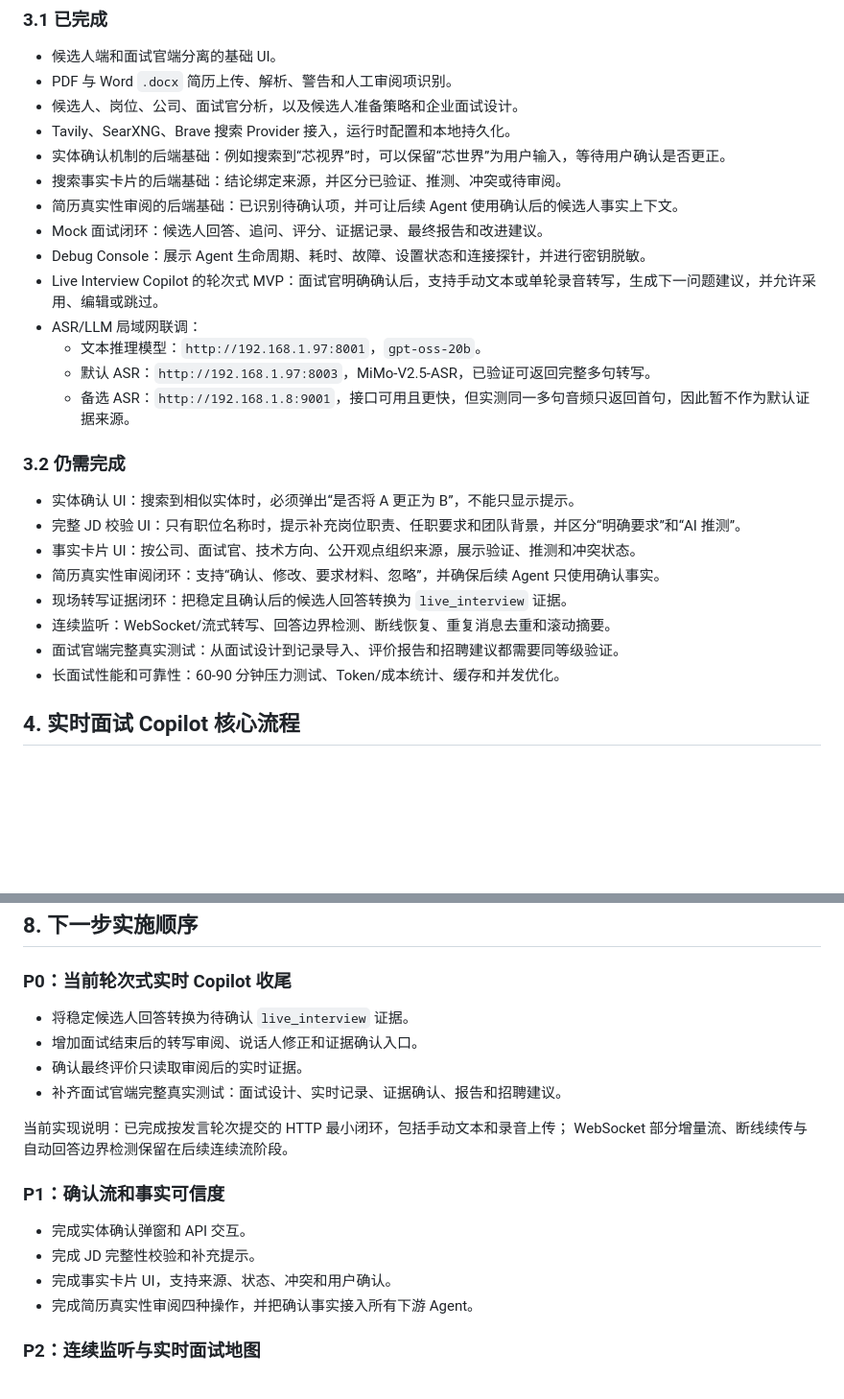
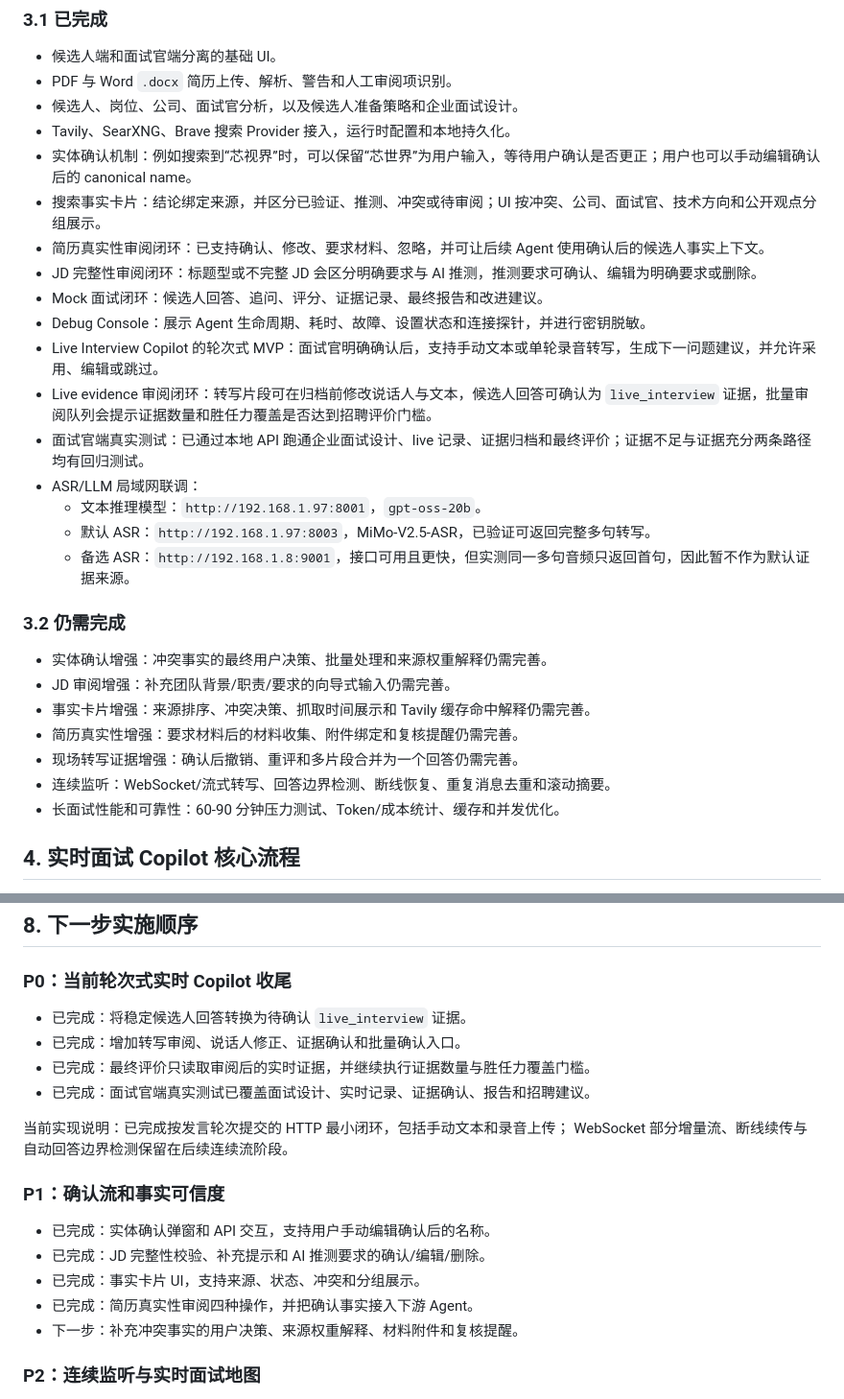
Before and after one commit to eThAN02010506/InterviewOS, a Markdown page: docs/product_requirements.md, 2 parts joined by grey strips. Shown at 96% size. Drawn GitHub-style; blank space fills up the shorter version.

```diff
--- a/docs/product_requirements.md
+++ b/docs/product_requirements.md
@@ -44,12 +44,15 @@ InterviewOS 是一个面向候选人和面试官的本地优先面试智能系
 - PDF 与 Word `.docx` 简历上传、解析、警告和人工审阅项识别。
 - 候选人、岗位、公司、面试官分析，以及候选人准备策略和企业面试设计。
 - Tavily、SearXNG、Brave 搜索 Provider 接入，运行时配置和本地持久化。
-- 实体确认机制的后端基础：例如搜索到“芯视界”时，可以保留“芯世界”为用户输入，等待用户确认是否更正。
-- 搜索事实卡片的后端基础：结论绑定来源，并区分已验证、推测、冲突或待审阅。
-- 简历真实性审阅的后端基础：已识别待确认项，并可让后续 Agent 使用确认后的候选人事实上下文。
+- 实体确认机制：例如搜索到“芯视界”时，可以保留“芯世界”为用户输入，等待用户确认是否更正；用户也可以手动编辑确认后的 canonical name。
+- 搜索事实卡片：结论绑定来源，并区分已验证、推测、冲突或待审阅；UI 按冲突、公司、面试官、技术方向和公开观点分组展示。
+- 简历真实性审阅闭环：已支持确认、修改、要求材料、忽略，并可让后续 Agent 使用确认后的候选人事实上下文。
+- JD 完整性审阅闭环：标题型或不完整 JD 会区分明确要求与 AI 推测，推测要求可确认、编辑为明确要求或删除。
 - Mock 面试闭环：候选人回答、追问、评分、证据记录、最终报告和改进建议。
 - Debug Console：展示 Agent 生命周期、耗时、故障、设置状态和连接探针，并进行密钥脱敏。
 - Live Interview Copilot 的轮次式 MVP：面试官明确确认后，支持手动文本或单轮录音转写，生成下一问题建议，并允许采用、编辑或跳过。
+- Live evidence 审阅闭环：转写片段可在归档前修改说话人与文本，候选人回答可确认为 `live_interview` 证据，批量审阅队列会提示证据数量和胜任力覆盖是否达到招聘评价门槛。
+- 面试官端真实测试：已通过本地 API 跑通企业面试设计、live 记录、证据归档和最终评价；证据不足与证据充分两条路径均有回归测试。
 - ASR/LLM 局域网联调：
   - 文本推理模型：`http://192.168.1.97:8001`，`gpt-oss-20b`。
   - 默认 ASR：`http://192.168.1.97:8003`，MiMo-V2.5-ASR，已验证可返回完整多句转写。
@@ -57,13 +60,12 @@ InterviewOS 是一个面向候选人和面试官的本地优先面试智能系
 
 ### 3.2 仍需完成
 
-- 实体确认 UI：搜索到相似实体时，必须弹出“是否将 A 更正为 B”，不能只显示提示。
-- 完整 JD 校验 UI：只有职位名称时，提示补充岗位职责、任职要求和团队背景，并区分“明确要求”和“AI 推测”。
-- 事实卡片 UI：按公司、面试官、技术方向、公开观点组织来源，展示验证、推测和冲突状态。
-- 简历真实性审阅闭环：支持“确认、修改、要求材料、忽略”，并确保后续 Agent 只使用确认事实。
-- 现场转写证据闭环：把稳定且确认后的候选人回答转换为 `live_interview` 证据。
+- 实体确认增强：冲突事实的最终用户决策、批量处理和来源权重解释仍需完善。
+- JD 审阅增强：补充团队背景/职责/要求的向导式输入仍需完善。
+- 事实卡片增强：来源排序、冲突决策、抓取时间展示和 Tavily 缓存命中解释仍需完善。
+- 简历真实性增强：要求材料后的材料收集、附件绑定和复核提醒仍需完善。
+- 现场转写证据增强：确认后撤销、重评和多片段合并为一个回答仍需完善。
 - 连续监听：WebSocket/流式转写、回答边界检测、断线恢复、重复消息去重和滚动摘要。
-- 面试官端完整真实测试：从面试设计到记录导入、评价报告和招聘建议都需要同等级验证。
 - 长面试性能和可靠性：60-90 分钟压力测试、Token/成本统计、缓存和并发优化。
 
 ## 4. 实时面试 Copilot 核心流程
@@ -231,20 +233,21 @@ Debug Console 增加以下脱敏事件：
 
 ### P0：当前轮次式实时 Copilot 收尾
 
-- 将稳定候选人回答转换为待确认 `live_interview` 证据。
-- 增加面试结束后的转写审阅、说话人修正和证据确认入口。
-- 确认最终评价只读取审阅后的实时证据。
-- 补齐面试官端完整真实测试：面试设计、实时记录、证据确认、报告和招聘建议。
+- 已完成：将稳定候选人回答转换为待确认 `live_interview` 证据。
+- 已完成：增加转写审阅、说话人修正、证据确认和批量确认入口。
+- 已完成：最终评价只读取审阅后的实时证据，并继续执行证据数量与胜任力覆盖门槛。
+- 已完成：面试官端真实测试已覆盖面试设计、实时记录、证据确认、报告和招聘建议。
 
 当前实现说明：已完成按发言轮次提交的 HTTP 最小闭环，包括手动文本和录音上传；
 WebSocket 部分增量流、断线续传与自动回答边界检测保留在后续连续流阶段。
 
 ### P1：确认流和事实可信度
 
-- 完成实体确认弹窗和 API 交互。
-- 完成 JD 完整性校验和补充提示。
-- 完成事实卡片 UI，支持来源、状态、冲突和用户确认。
-- 完成简历真实性审阅四种操作，并把确认事实接入所有下游 Agent。
+- 已完成：实体确认弹窗和 API 交互，支持用户手动编辑确认后的名称。
+- 已完成：JD 完整性校验、补充提示和 AI 推测要求的确认/编辑/删除。
+- 已完成：事实卡片 UI，支持来源、状态、冲突和分组展示。
+- 已完成：简历真实性审阅四种操作，并把确认事实接入下游 Agent。
+- 下一步：补充冲突事实的用户决策、来源权重解释、材料附件和复核提醒。
 
 ### P2：连续监听与实时面试地图
 
```
Also changed, not shown: README.md (+24 -18 lines).
